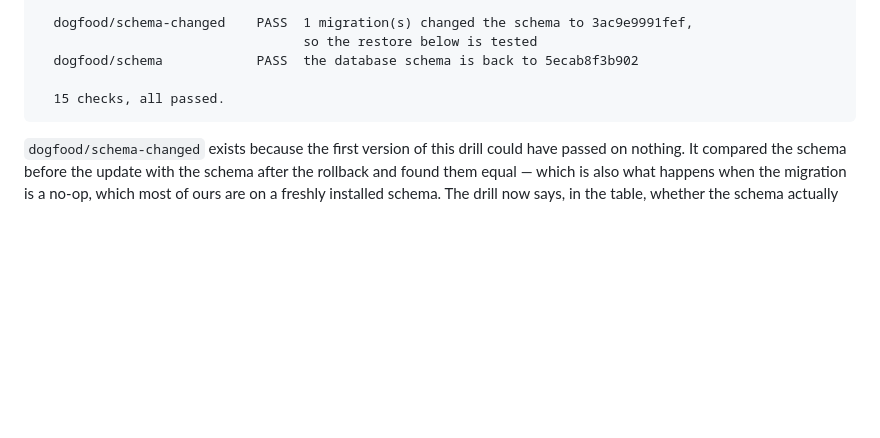
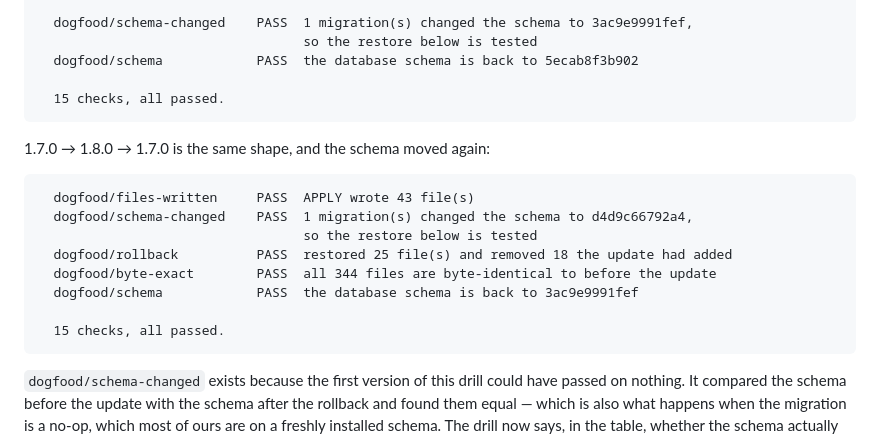
Before and after one commit to akshaykananidwk/network.akdwk.in, a Markdown page: VERIFICATION_REPORT.md, the part around the change. Rendered like a GitHub page; blank space fills up the shorter version.

Commit message:
Record the 1.8.0 dogfood
1.7.0 -> 1.8.0 -> 1.7.0: 43 files written, 1 migration applied and
reversed, schema moved 3ac9e9991fef -> d4d9c66792a4 and back, 25 restored
and 18 removed, 344 byte-identical. 15 checks, all passed.

Co-Authored-By: Claude Opus 5 <noreply@anthropic.com>
Claude-Session: https://claude.ai/code/session_01FfsovacCMW5DeNtMp1YFEx

````diff
--- a/VERIFICATION_REPORT.md
+++ b/VERIFICATION_REPORT.md
@@ -1650,6 +1650,19 @@ And 1.6.0 → 1.7.0 → 1.6.0, which is the one that exercises a migration:
   15 checks, all passed.
 ```
 
+1.7.0 → 1.8.0 → 1.7.0 is the same shape, and the schema moved again:
+
+```
+  dogfood/files-written     PASS  APPLY wrote 43 file(s)
+  dogfood/schema-changed    PASS  1 migration(s) changed the schema to d4d9c66792a4,
+                                  so the restore below is tested
+  dogfood/rollback          PASS  restored 25 file(s) and removed 18 the update had added
+  dogfood/byte-exact        PASS  all 344 files are byte-identical to before the update
+  dogfood/schema            PASS  the database schema is back to 3ac9e9991fef
+
+  15 checks, all passed.
+```
+
 `dogfood/schema-changed` exists because the first version of this drill could
 have passed on nothing. It compared the schema before the update with the
 schema after the rollback and found them equal — which is also what happens
````
